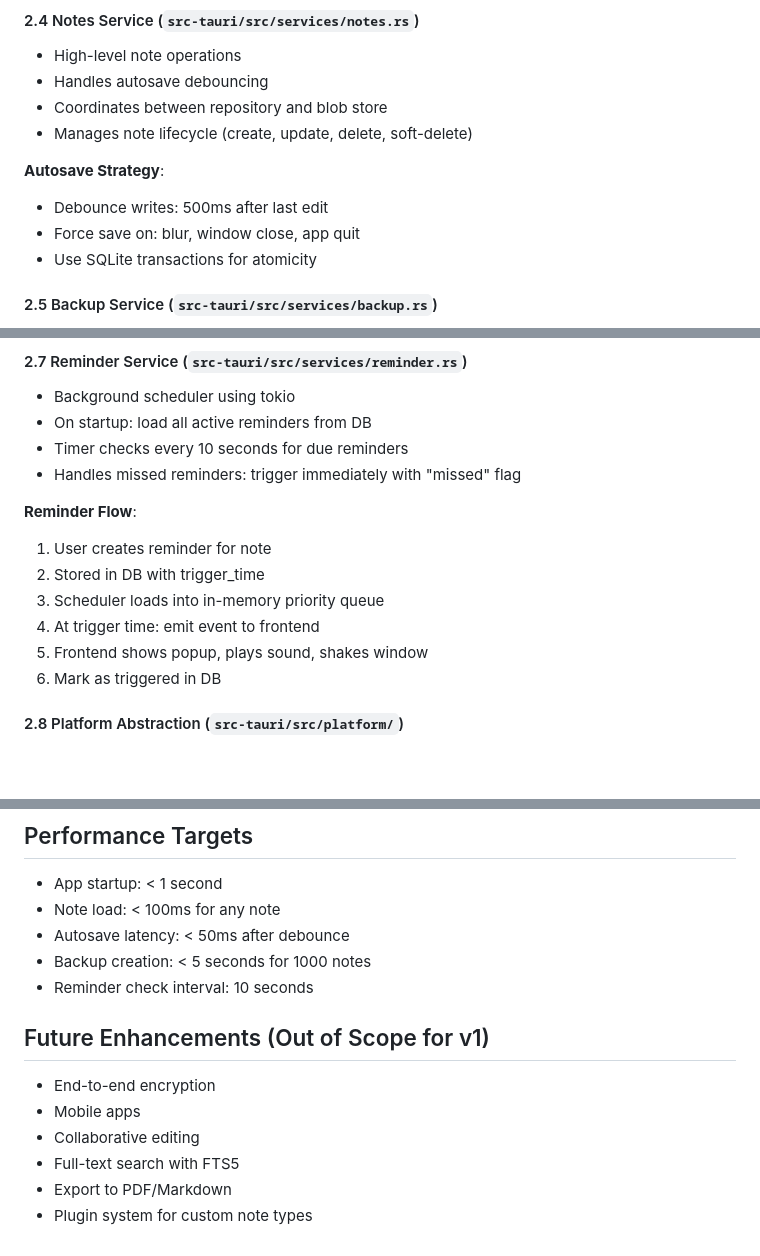
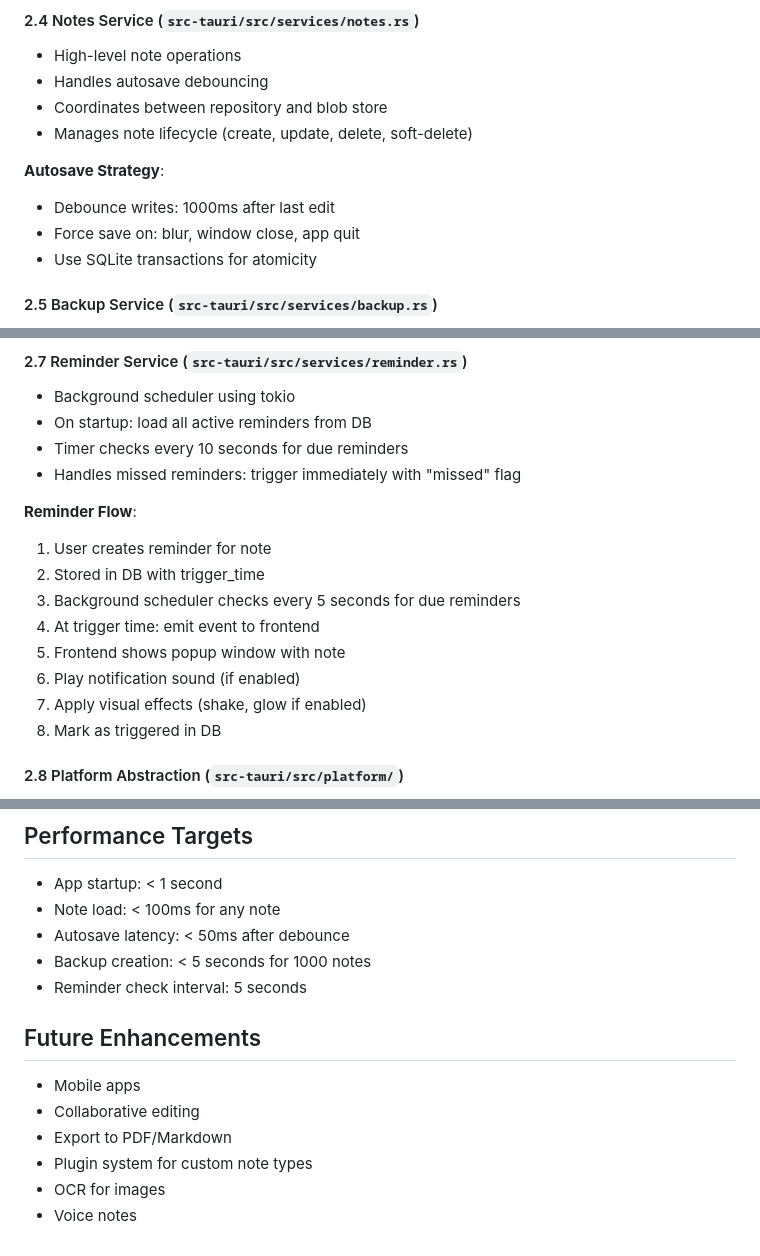
Before and after one commit to Swatto86/SwatNotes, a Markdown page: ARCHITECTURE.md, 3 parts joined by grey strips. Drawn GitHub-style; blank space fills up the shorter version.

```diff
--- a/ARCHITECTURE.md
+++ b/ARCHITECTURE.md
@@ -74,7 +74,7 @@ SwatNotes is a production-grade desktop notes application built with Rust + Taur
 - Manages note lifecycle (create, update, delete, soft-delete)
 
 **Autosave Strategy**:
-- Debounce writes: 500ms after last edit
+- Debounce writes: 1000ms after last edit
 - Force save on: blur, window close, app quit
 - Use SQLite transactions for atomicity
 
@@ -124,10 +124,12 @@ SwatNotes is a production-grade desktop notes application built with Rust + Taur
 **Reminder Flow**:
 1. User creates reminder for note
 2. Stored in DB with trigger_time
-3. Scheduler loads into in-memory priority queue
+3. Background scheduler checks every 5 seconds for due reminders
 4. At trigger time: emit event to frontend
-5. Frontend shows popup, plays sound, shakes window
-6. Mark as triggered in DB
+5. Frontend shows popup window with note
+6. Play notification sound (if enabled)
+7. Apply visual effects (shake, glow if enabled)
+8. Mark as triggered in DB
 
 #### 2.8 Platform Abstraction (`src-tauri/src/platform/`)
 - **Trait**: `PlatformIntegration`
@@ -281,13 +283,13 @@ To add a new feature:
 - Note load: < 100ms for any note
 - Autosave latency: < 50ms after debounce
 - Backup creation: < 5 seconds for 1000 notes
-- Reminder check interval: 10 seconds
+- Reminder check interval: 5 seconds
 
-## Future Enhancements (Out of Scope for v1)
+## Future Enhancements
 
-- End-to-end encryption
 - Mobile apps
 - Collaborative editing
-- Full-text search with FTS5
 - Export to PDF/Markdown
 - Plugin system for custom note types
+- OCR for images
+- Voice notes
```
Also changed, not shown: CLAUDE.MD (+18 -6 lines).
